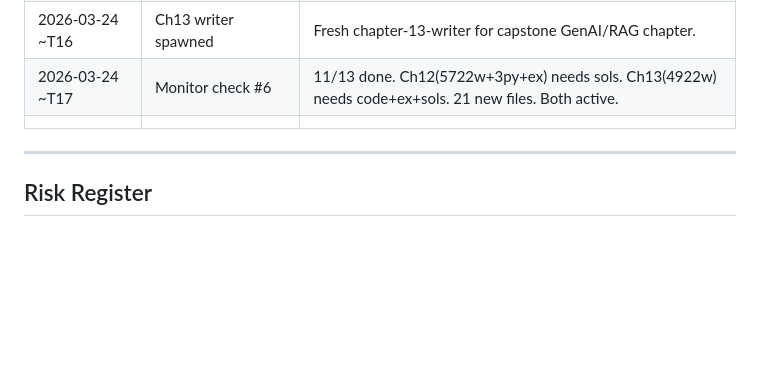
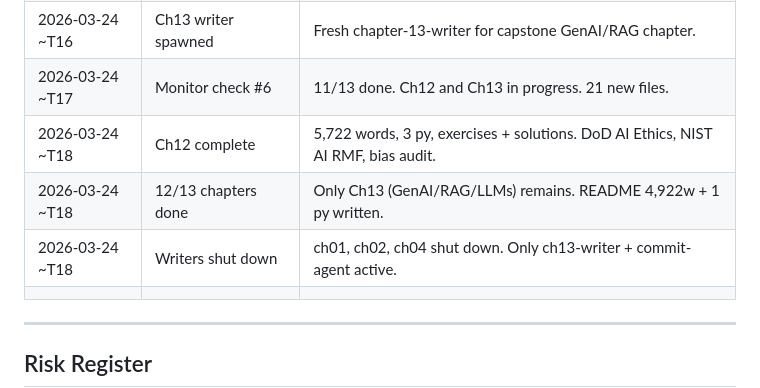
Before and after one commit to aporb/data-science-learning-handbook, a Markdown page: docs/IMPLEMENTATION_PLAN.md, the part around the change. Rendered like a GitHub page; blank space fills up the shorter version.

Commit message:
docs: Update implementation plan with Phase C completion and writer shutdown status
Add final monitor checks for Phase C: Chapter 12 completion (5,722 words, 3 Python files, exercises + solutions), 12/13 chapters done, Chapter 13 at 4,922 words + 1 Python file. Document writer shutdowns (ch01, ch02, ch04) and remaining active writers (ch13-writer, commit-agent).

```diff
--- a/docs/IMPLEMENTATION_PLAN.md
+++ b/docs/IMPLEMENTATION_PLAN.md
@@ -408,7 +408,10 @@ _(Updated as phases complete)_
 | 2026-03-24 ~T15 | Commits pushed | 4 commits: Ch01-04, Ch05-08, Ch09-13, docs update. All pushed to origin. |
 | 2026-03-24 ~T15 | Idle writers shut down | ch01-writer, ch03-writer, ch09-writer shut down. |
 | 2026-03-24 ~T16 | Ch13 writer spawned | Fresh chapter-13-writer for capstone GenAI/RAG chapter. |
-| 2026-03-24 ~T17 | Monitor check #6 | 11/13 done. Ch12(5722w+3py+ex) needs sols. Ch13(4922w) needs code+ex+sols. 21 new files. Both active. |
+| 2026-03-24 ~T17 | Monitor check #6 | 11/13 done. Ch12 and Ch13 in progress. 21 new files. |
+| 2026-03-24 ~T18 | Ch12 complete | 5,722 words, 3 py, exercises + solutions. DoD AI Ethics, NIST AI RMF, bias audit. |
+| 2026-03-24 ~T18 | 12/13 chapters done | Only Ch13 (GenAI/RAG/LLMs) remains. README 4,922w + 1 py written. |
+| 2026-03-24 ~T18 | Writers shut down | ch01, ch02, ch04 shut down. Only ch13-writer + commit-agent active. |
 | | | |
 
 ---
```
